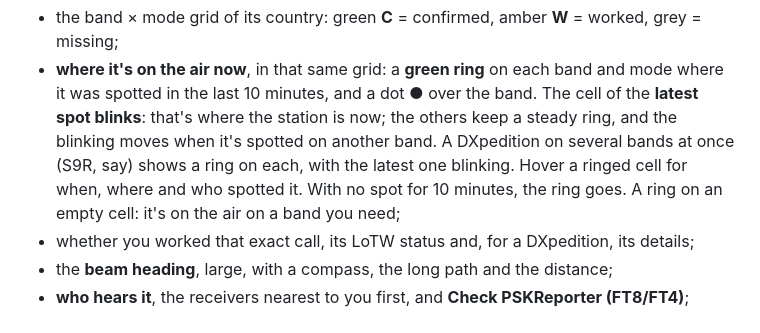
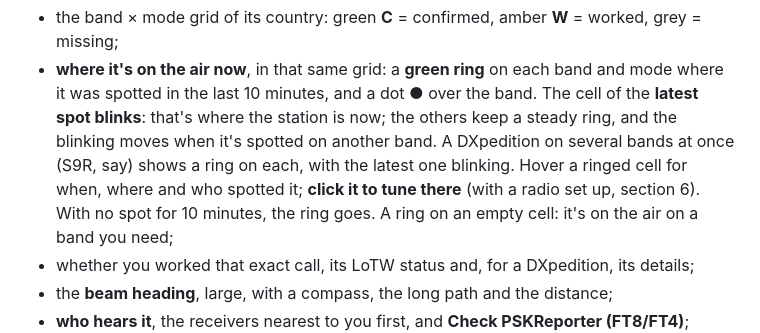
Before and after one commit to ddimunzio/dx-agent-download, a Markdown page: MANUAL.en.md, the part around the change. Drawn GitHub-style.

```diff
--- a/MANUAL.en.md
+++ b/MANUAL.en.md
@@ -124,7 +124,7 @@ station:
   **latest spot blinks**: that's where the station is now; the others keep a steady ring, and
   the blinking moves when it's spotted on another band. A DXpedition on several bands at
   once (S9R, say) shows a ring on each, with the latest one blinking. Hover a ringed cell
-  for when, where and who spotted it. With no spot for 10 minutes, the ring goes. A ring on
+  for when, where and who spotted it; **click it to tune there** (with a radio set up, section 6). With no spot for 10 minutes, the ring goes. A ring on
   an empty cell: it's on the air on a band you need;
 - whether you worked that exact call, its LoTW status and, for a DXpedition, its details;
 - the **beam heading**, large, with a compass, the long path and the distance;
```
Also changed, not shown: MANUAL.es.md (+2 -1 lines).
